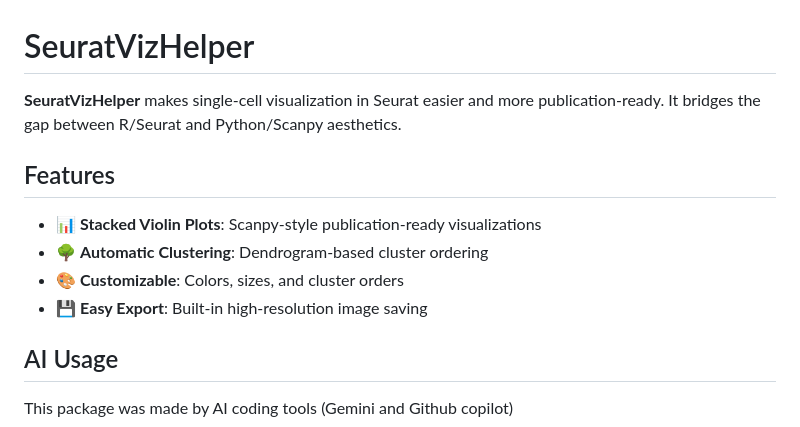
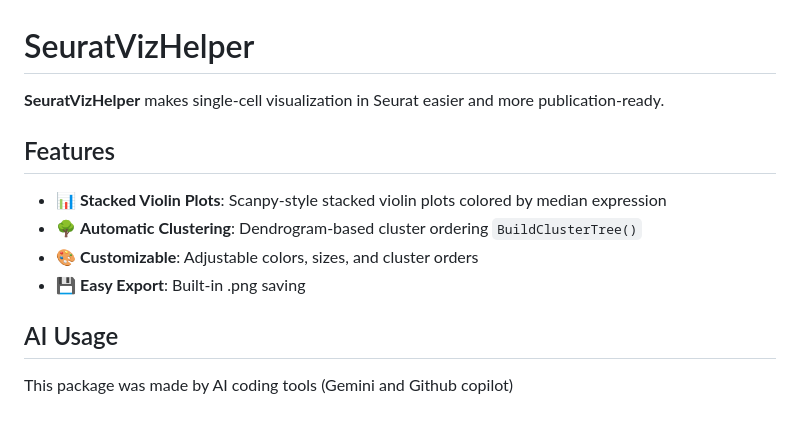
Before and after one commit to AyumuOkumura/SeuratVizHelper, a Markdown page: README.md, the part around the change. Rendered like a GitHub page.

Commit message:
Revise feature descriptions and AI usage note
Updated README to enhance feature descriptions and clarify AI usage.

```diff
--- a/README.md
+++ b/README.md
@@ -1,13 +1,13 @@
 # SeuratVizHelper
 
-**SeuratVizHelper** makes single-cell visualization in Seurat easier and more publication-ready. It bridges the gap between R/Seurat and Python/Scanpy aesthetics.
+**SeuratVizHelper** makes single-cell visualization in Seurat easier and more publication-ready.
 
 ## Features
 
-- 📊 **Stacked Violin Plots**: Scanpy-style publication-ready visualizations
-- 🌳 **Automatic Clustering**: Dendrogram-based cluster ordering
-- 🎨 **Customizable**: Colors, sizes, and cluster orders
-- 💾 **Easy Export**: Built-in high-resolution image saving
+- 📊 **Stacked Violin Plots**: Scanpy-style stacked violin plots colored by median expression
+- 🌳 **Automatic Clustering**: Dendrogram-based cluster ordering `BuildClusterTree()`
+- 🎨 **Customizable**: Adjustable colors, sizes, and cluster orders
+- 💾 **Easy Export**: Built-in .png saving
 
 ## AI Usage
 
```
